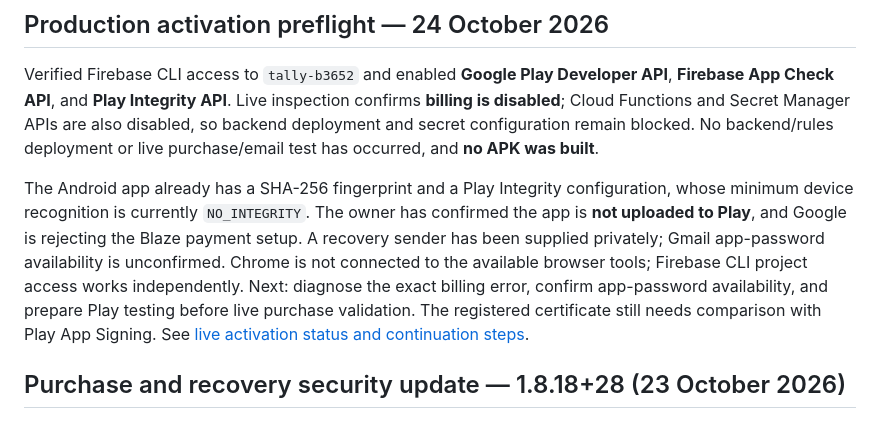
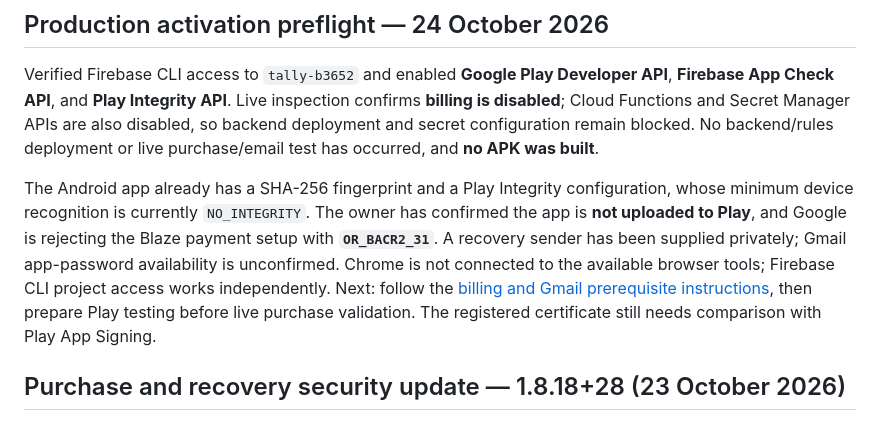
Before and after one commit to AREEB-AZHAR/flutter_calculator_new, a Markdown page: README.md, the part around the change. GitHub-like rendering.

Commit message:
Document payment error troubleshooting and Gmail credential setup

```diff
--- a/README.md
+++ b/README.md
@@ -4,7 +4,7 @@
 
 Verified Firebase CLI access to `tally-b3652` and enabled **Google Play Developer API**, **Firebase App Check API**, and **Play Integrity API**. Live inspection confirms **billing is disabled**; Cloud Functions and Secret Manager APIs are also disabled, so backend deployment and secret configuration remain blocked. No backend/rules deployment or live purchase/email test has occurred, and **no APK was built**.
 
-The Android app already has a SHA-256 fingerprint and a Play Integrity configuration, whose minimum device recognition is currently `NO_INTEGRITY`. The owner has confirmed the app is **not uploaded to Play**, and Google is rejecting the Blaze payment setup. A recovery sender has been supplied privately; Gmail app-password availability is unconfirmed. Chrome is not connected to the available browser tools; Firebase CLI project access works independently. Next: diagnose the exact billing error, confirm app-password availability, and prepare Play testing before live purchase validation. The registered certificate still needs comparison with Play App Signing. See [live activation status and continuation steps](docs/PURCHASE_AND_RECOVERY_SECURITY.md#live-activation-status--24-october-2026).
+The Android app already has a SHA-256 fingerprint and a Play Integrity configuration, whose minimum device recognition is currently `NO_INTEGRITY`. The owner has confirmed the app is **not uploaded to Play**, and Google is rejecting the Blaze payment setup with **`OR_BACR2_31`**. A recovery sender has been supplied privately; Gmail app-password availability is unconfirmed. Chrome is not connected to the available browser tools; Firebase CLI project access works independently. Next: follow the [billing and Gmail prerequisite instructions](docs/PURCHASE_AND_RECOVERY_SECURITY.md#billing-error-or_bacr2_31-and-gmail-app-password), then prepare Play testing before live purchase validation. The registered certificate still needs comparison with Play App Signing.
 
 ## Purchase and recovery security update — 1.8.18+28 (23 October 2026)
 
```
Also changed, not shown: docs/PURCHASE_AND_RECOVERY_SECURITY.md (+12 -0 lines).
